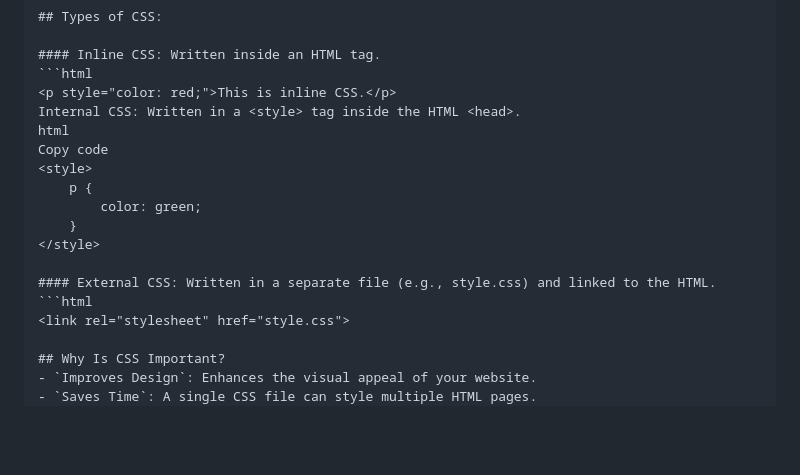
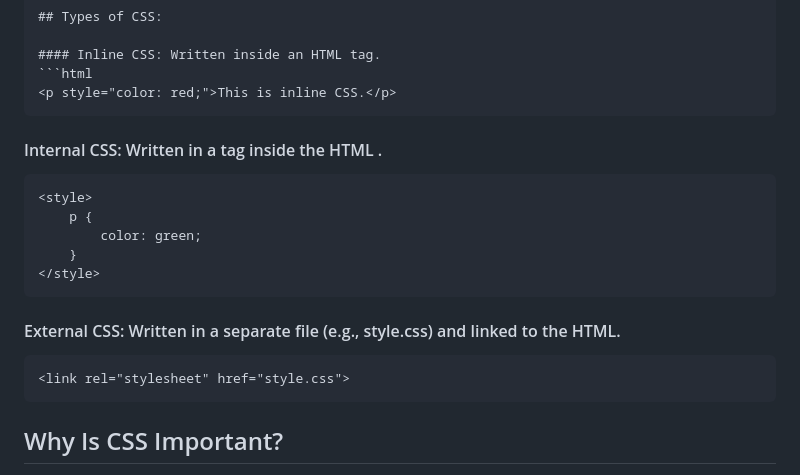
Before and after one commit to mercyXp/WebDev, a Markdown page: 0.LearnCSS/Introduction.md, the part around one of its changes. GitHub-like rendering; blank space fills up the shorter version.

````diff
--- a/0.LearnCSS/Introduction.md
+++ b/0.LearnCSS/Introduction.md
@@ -79,19 +79,19 @@ p {
 #### Inline CSS: Written inside an HTML tag.
 ```html
 <p style="color: red;">This is inline CSS.</p>
-Internal CSS: Written in a <style> tag inside the HTML <head>.
-html
-Copy code
+```
+#### Internal CSS: Written in a <style> tag inside the HTML <head>.
+```html
 <style>
     p {
         color: green;
     }
 </style>
-
+```
 #### External CSS: Written in a separate file (e.g., style.css) and linked to the HTML.
 ```html
 <link rel="stylesheet" href="style.css">
-
+```
 ## Why Is CSS Important?
 - `Improves Design`: Enhances the visual appeal of your website.
 - `Saves Time`: A single CSS file can style multiple HTML pages.
````
Also changed, not shown: other parts of 0.LearnCSS/Introduction.md (+2 -1 lines).
